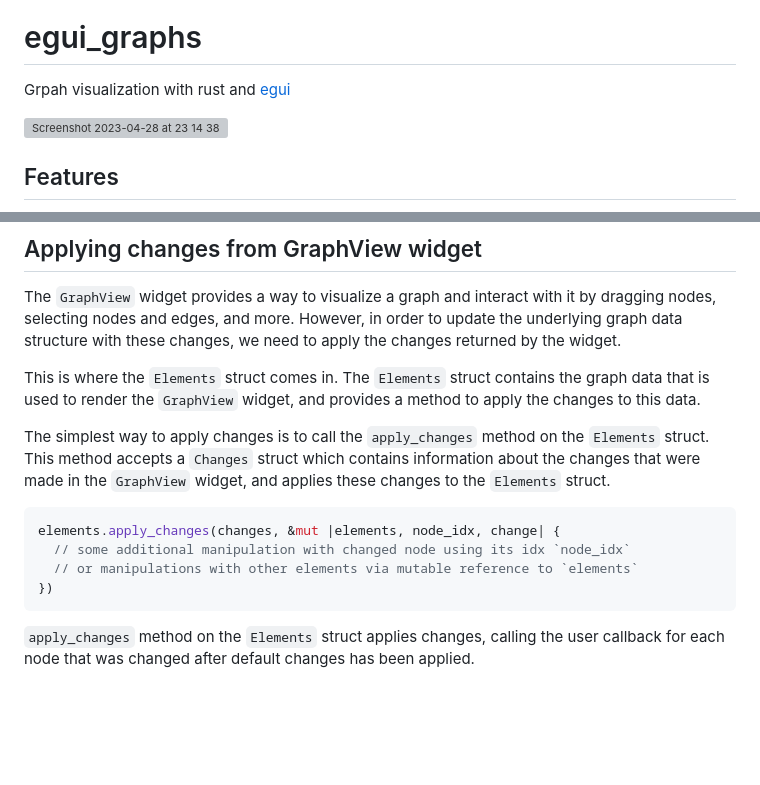
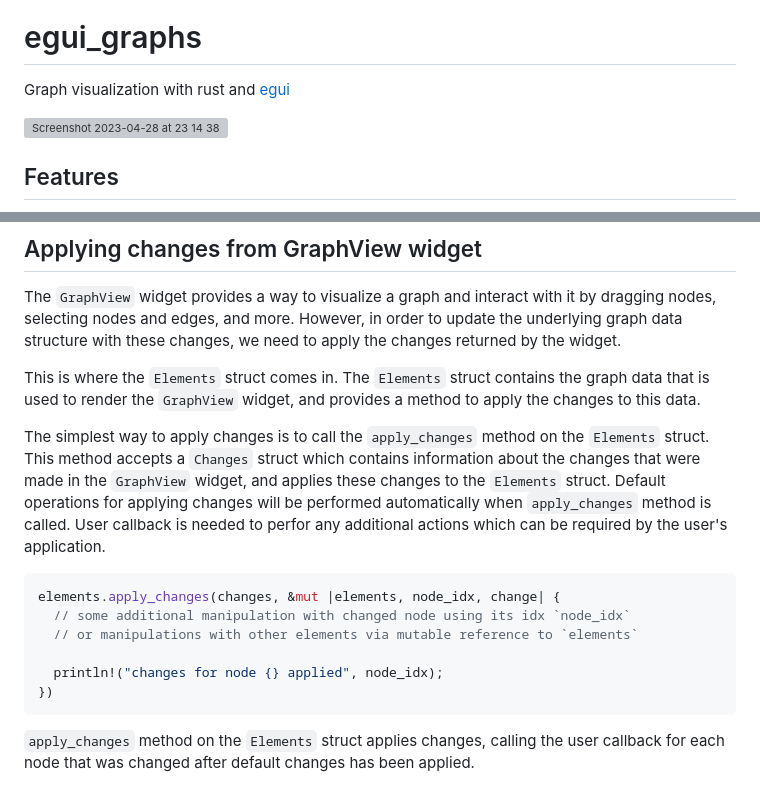
Before and after one commit to blitzarx1/egui_graphs, a Markdown page: README.md, 2 parts joined by grey strips. GitHub-like rendering; blank space fills up the shorter version; grey boxes are pictures that could not be loaded.

````diff
--- a/README.md
+++ b/README.md
@@ -2,7 +2,7 @@
 [![docs.rs](https://img.shields.io/docsrs/egui_graphs)](https://docs.rs/egui_graphs)
 
 # egui_graphs
-Grpah visualization with rust and [egui](https://github.com/emilk/egui)
+Graph visualization with rust and [egui](https://github.com/emilk/egui)
 
 ![Screenshot 2023-04-28 at 23 14 38](https://user-images.githubusercontent.com/32969427/235233765-23b0673b-70e5-4138-9384-180804392dba.png)
 
@@ -23,12 +23,14 @@ The `GraphView` widget provides a way to visualize a graph and interact with it
 
 This is where the `Elements` struct comes in. The `Elements` struct contains the graph data that is used to render the `GraphView` widget, and provides a method to apply the changes to this data.
 
-The simplest way to apply changes is to call the `apply_changes` method on the `Elements` struct. This method accepts a `Changes` struct which contains information about the changes that were made in the `GraphView` widget, and applies these changes to the `Elements` struct.
+The simplest way to apply changes is to call the `apply_changes` method on the `Elements` struct. This method accepts a `Changes` struct which contains information about the changes that were made in the `GraphView` widget, and applies these changes to the `Elements` struct. Default operations for applying changes will be performed automatically when `apply_changes` method is called. User callback is needed to perfor any additional actions which can be required by the user's application.
 
 ```rust
 elements.apply_changes(changes, &mut |elements, node_idx, change| {
   // some additional manipulation with changed node using its idx `node_idx`
   // or manipulations with other elements via mutable reference to `elements`
+
+  println!("changes for node {} applied", node_idx);
 })
 ```
 
````
